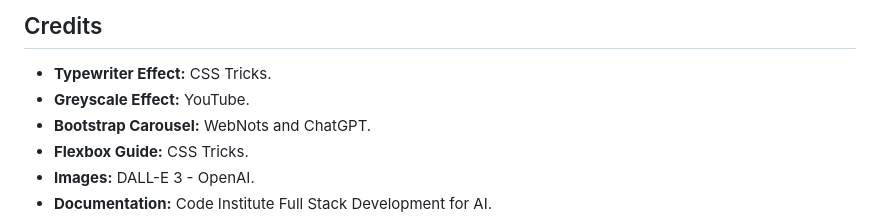
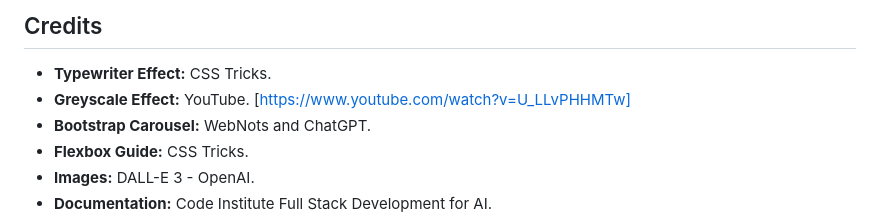
Before and after one commit to mahmudurmahid/beyond-the-game, a Markdown page: README.md, the part around the change. Rendered like a GitHub page.

```diff
--- a/README.md
+++ b/README.md
@@ -170,7 +170,7 @@ I will add photos to this readme document as there was an issue doing so today.
 ## Credits
 
 - **Typewriter Effect:** CSS Tricks.
-- **Greyscale Effect:** YouTube.
+- **Greyscale Effect:** YouTube. [https://www.youtube.com/watch?v=U_LLvPHHMTw]
 - **Bootstrap Carousel:** WebNots and ChatGPT.
 - **Flexbox Guide:** CSS Tricks.
 - **Images:** DALL-E 3 - OpenAI.
```
